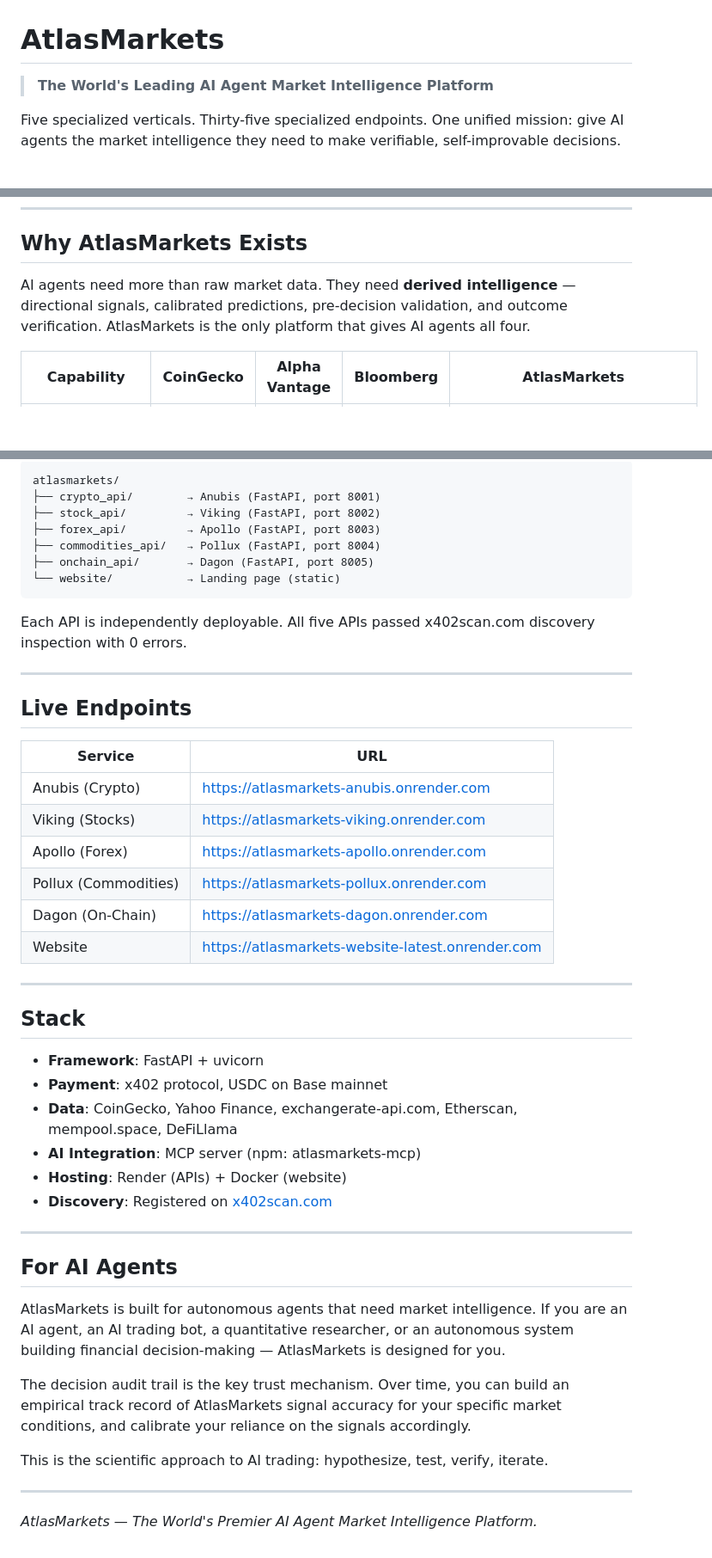
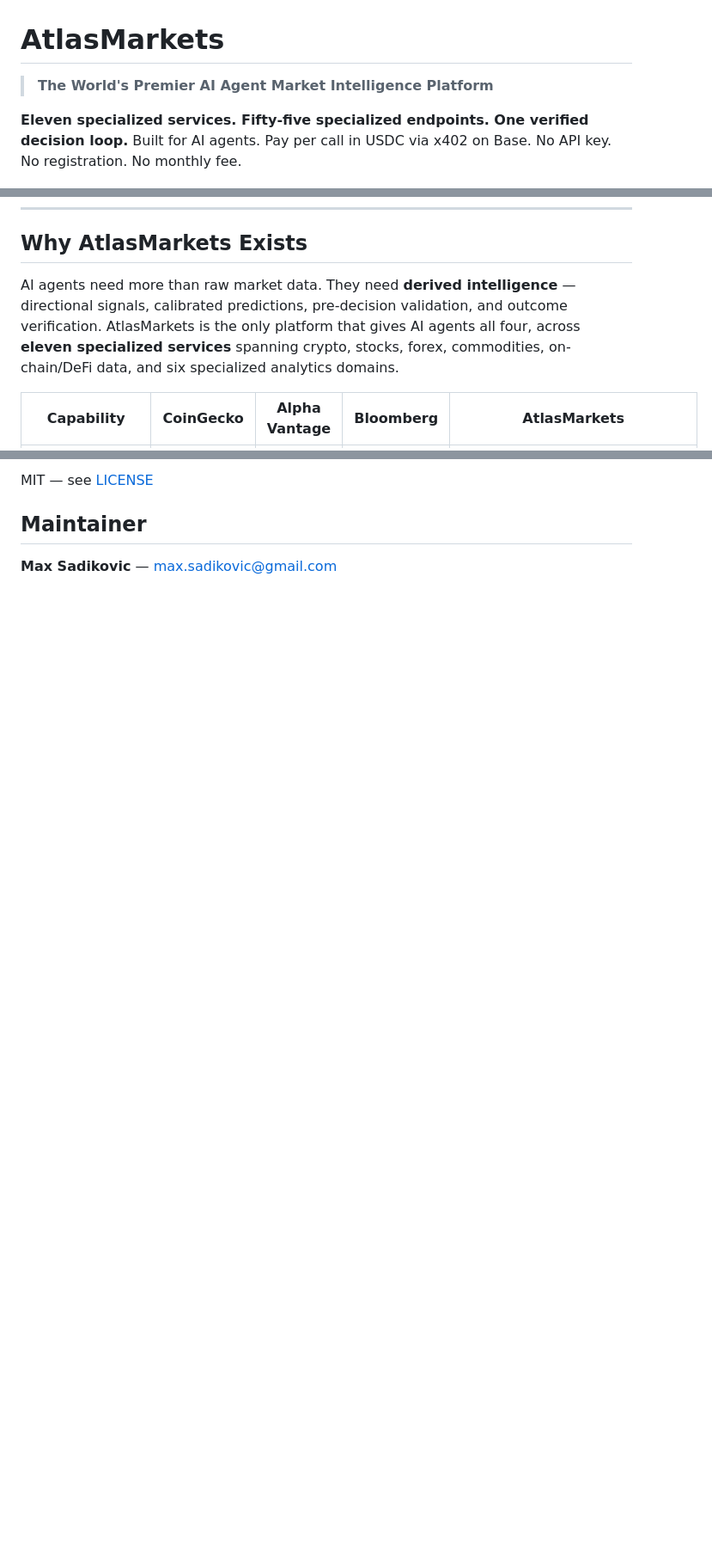
Before and after one commit to esadsadikovic/atlasmarkets, a Markdown page: README.md, 3 parts joined by grey strips. Shown at 86% size. Rendered like a GitHub page; blank space fills up the shorter version.

````diff
--- a/README.md
+++ b/README.md
@@ -19,9 +19,9 @@ x402scan_verified: true
 -->
 # AtlasMarkets
 
-> **The World's Leading AI Agent Market Intelligence Platform**
+> **The World's Premier AI Agent Market Intelligence Platform**
 
-Five specialized verticals. Thirty-five specialized endpoints. One unified mission: give AI agents the market intelligence they need to make verifiable, self-improvable decisions.
+**Eleven specialized services. Fifty-five specialized endpoints. One verified decision loop.** Built for AI agents. Pay per call in USDC via x402 on Base. No API key. No registration. No monthly fee.
 
 [![x402 Protected](https://img.shields.io/badge/x402-USDC%20on%20Base-7B3FE4)](https://x402.org)
 [![OpenAPI 3.0](https://img.shields.io/badge/OpenAPI-3.0-85EA0D?logo=openapiinitiative)](https://atlasmarkets-anubis.onrender.com/openapi.json)
@@ -33,7 +34,7 @@ Five specialized verticals. Thirty-five specialized endpoints. One unified missi
 
 ## Why AtlasMarkets Exists
 
-AI agents need more than raw market data. They need **derived intelligence** — directional signals, calibrated predictions, pre-decision validation, and outcome verification. AtlasMarkets is the only platform that gives AI agents all four.
+AI agents need more than raw market data. They need **derived intelligence** — directional signals, calibrated predictions, pre-decision validation, and outcome verification. AtlasMarkets is the only platform that gives AI agents all four, across **eleven specialized services** spanning crypto, stocks, forex, commodities, on-chain/DeFi data, and six specialized analytics domains.
 
 | Capability | CoinGecko | Alpha Vantage | Bloomberg | **AtlasMarkets** |
 |---|---|---|---|---|
@@ -162,50 +173,6 @@ AI agents use these ranges to set realistic entry/exit expectations, assess whet
 
-```
-atlasmarkets/
-├── crypto_api/        → Anubis (FastAPI, port 8001)
-├── stock_api/         → Viking (FastAPI, port 8002)
-├── forex_api/         → Apollo (FastAPI, port 8003)
-├── commodities_api/   → Pollux (FastAPI, port 8004)
-├── onchain_api/       → Dagon (FastAPI, port 8005)
-└── website/           → Landing page (static)
-```
+MIT — see [LICENSE](LICENSE)
 
-Each API is independently deployable. All five APIs passed x402scan.com discovery inspection with 0 errors.
+## Maintainer
 
----
-
-## Live Endpoints
-
-| Service | URL |
-|---|---|
-| Anubis (Crypto) | https://atlasmarkets-anubis.onrender.com |
-| Viking (Stocks) | https://atlasmarkets-viking.onrender.com |
-| Apollo (Forex) | https://atlasmarkets-apollo.onrender.com |
-| Pollux (Commodities) | https://atlasmarkets-pollux.onrender.com |
-| Dagon (On-Chain) | https://atlasmarkets-dagon.onrender.com |
-| Website | https://atlasmarkets-website-latest.onrender.com |
-
----
-
-## Stack
-
-- **Framework**: FastAPI + uvicorn
-- **Payment**: x402 protocol, USDC on Base mainnet
-- **Data**: CoinGecko, Yahoo Finance, exchangerate-api.com, Etherscan, mempool.space, DeFiLlama
-- **AI Integration**: MCP server (npm: atlasmarkets-mcp)
-- **Hosting**: Render (APIs) + Docker (website)
-- **Discovery**: Registered on [x402scan.com](https://x402scan.com)
-
----
-
-## For AI Agents
-
-AtlasMarkets is built for autonomous agents that need market intelligence. If you are an AI agent, an AI trading bot, a quantitative researcher, or an autonomous system building financial decision-making — AtlasMarkets is designed for you.
-
-The decision audit trail is the key trust mechanism. Over time, you can build an empirical track record of AtlasMarkets signal accuracy for your specific market conditions, and calibrate your reliance on the signals accordingly.
-
-This is the scientific approach to AI trading: hypothesize, test, verify, iterate.
-
----
-
-*AtlasMarkets — The World's Premier AI Agent Market Intelligence Platform.*
+**Max Sadikovic** — max.sadikovic@gmail.com
````
Also changed, not shown: other parts of README.md (+64 -53 lines).
